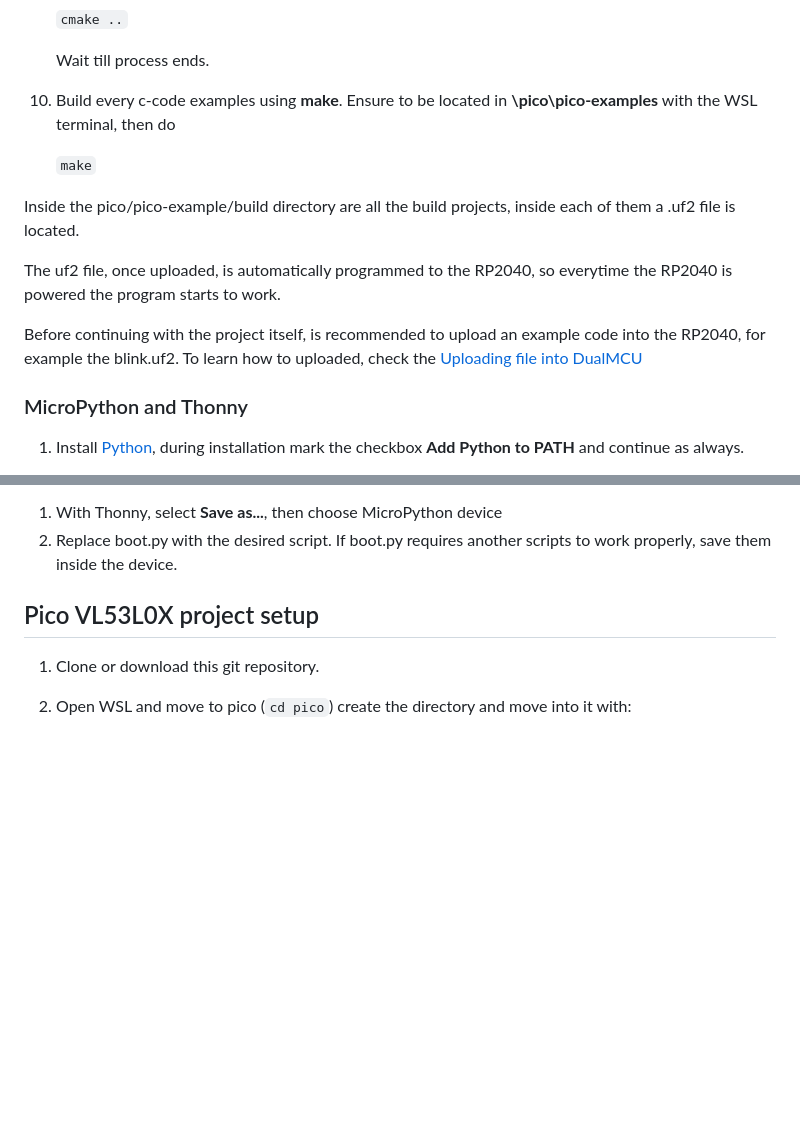
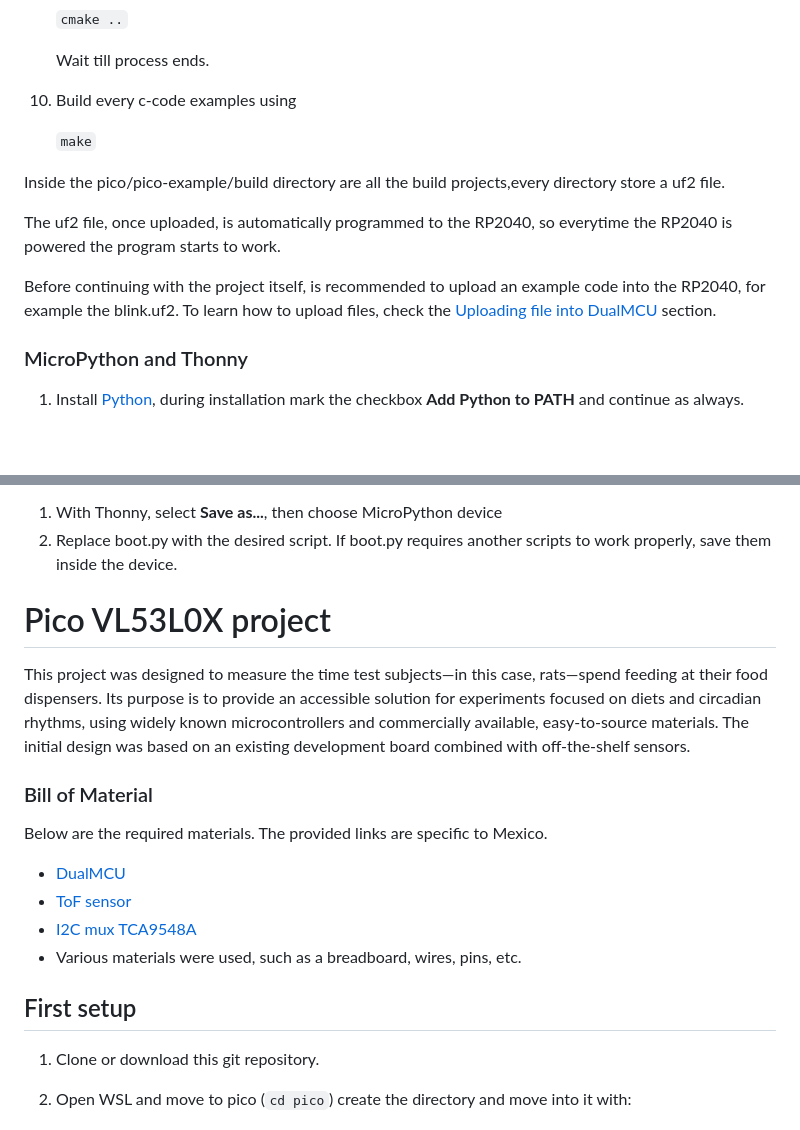
Before and after one commit to ecrz00/pico_vl53l0x, a Markdown page: README.md, 2 parts joined by grey strips. Rendered like a GitHub page; blank space fills up the shorter version.

```diff
--- a/README.md
+++ b/README.md
@@ -101,15 +101,15 @@ Now, the PicoSDK will be installed:
 
    Wait till process ends.
 
-10. Build every c-code examples using **make**. Ensure to be located in **\pico\pico-examples** with the WSL terminal, then do
+10. Build every c-code examples using
 
     `make`
 
-   Inside the pico/pico-example/build directory are all the build projects, inside each of them a .uf2 file is located.
+   Inside the pico/pico-example/build directory are all the build projects,every directory store a uf2 file.
 
 The uf2 file, once uploaded, is automatically programmed to the RP2040, so everytime the RP2040 is powered the program starts to work.
 
-Before continuing with the project itself, is recommended to upload an example code into the RP2040, for example the blink.uf2. To learn how to uploaded, check the [Uploading file into DualMCU](#uploading-files-into-dualmcu)
+Before continuing with the project itself, is recommended to upload an example code into the RP2040, for example the blink.uf2. To learn how to upload files, check the [Uploading file into DualMCU](#uploading-files-into-dualmcu) section.
 
 ### MicroPython and Thonny
 
@@ -155,7 +155,18 @@ For the **ESP32**,
 1. With Thonny, select **Save as...**, then choose MicroPython device
 2. Replace boot.py with the desired script. If boot.py requires another scripts to work properly, save them inside the device.
 
-## Pico VL53L0X project setup
+# Pico VL53L0X project
+This project was designed to measure the time test subjects—in this case, rats—spend feeding at their food dispensers. Its purpose is to provide an accessible solution for experiments focused on diets and circadian rhythms, using widely known microcontrollers and commercially available, easy-to-source materials.
+The initial design was based on an existing development board combined with off-the-shelf sensors.
+
+### Bill of Material
+Below are the required materials. The provided links are specific to Mexico.
+* [DualMCU](https://uelectronics.com/producto/unit-dualmcu-esp32-rp2040-tarjeta-de-desarrollo/)
+* [ToF sensor](https://uelectronics.com/producto/vl53l0x-medidor-de-distancia-laser-i2c-940nm-tof/)
+* [I2C mux TCA9548A](https://www.amazon.com.mx/dp/B08GZGCKLM?ref=ppx_yo2ov_dt_b_fed_asin_title)
+* Various materials were used, such as a breadboard, wires, pins, etc.
+
+## First setup
 
 1. Clone or download this git repository.
 2. Open WSL and move to pico (`cd pico`) create the directory and move into it with:
```
